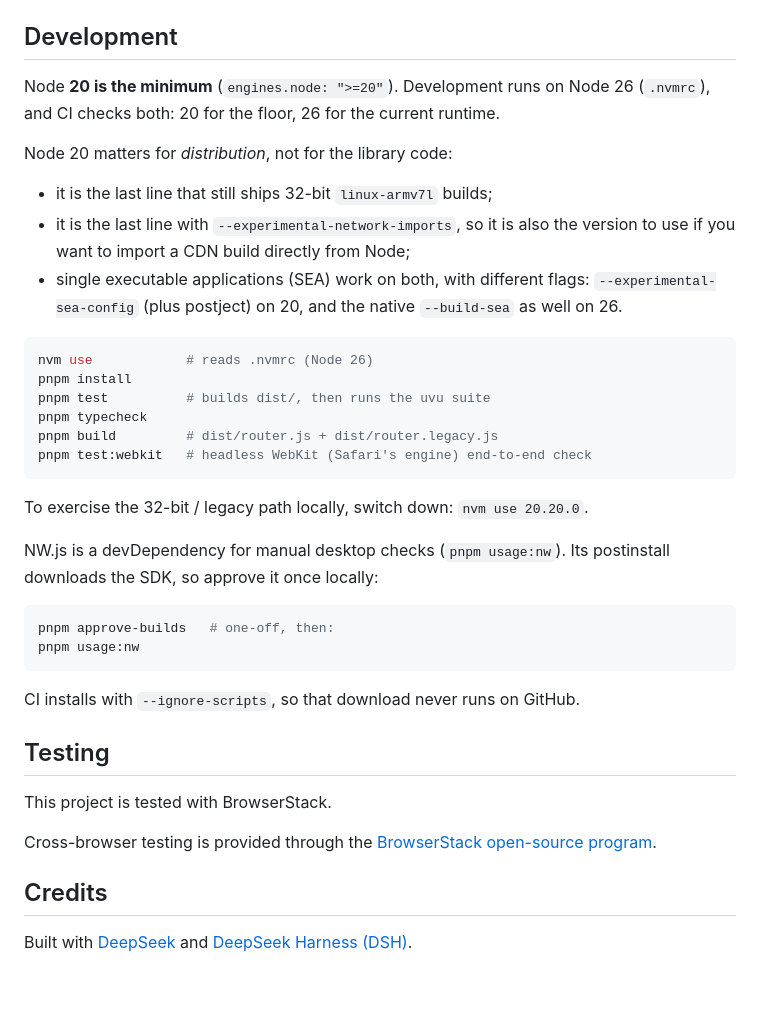
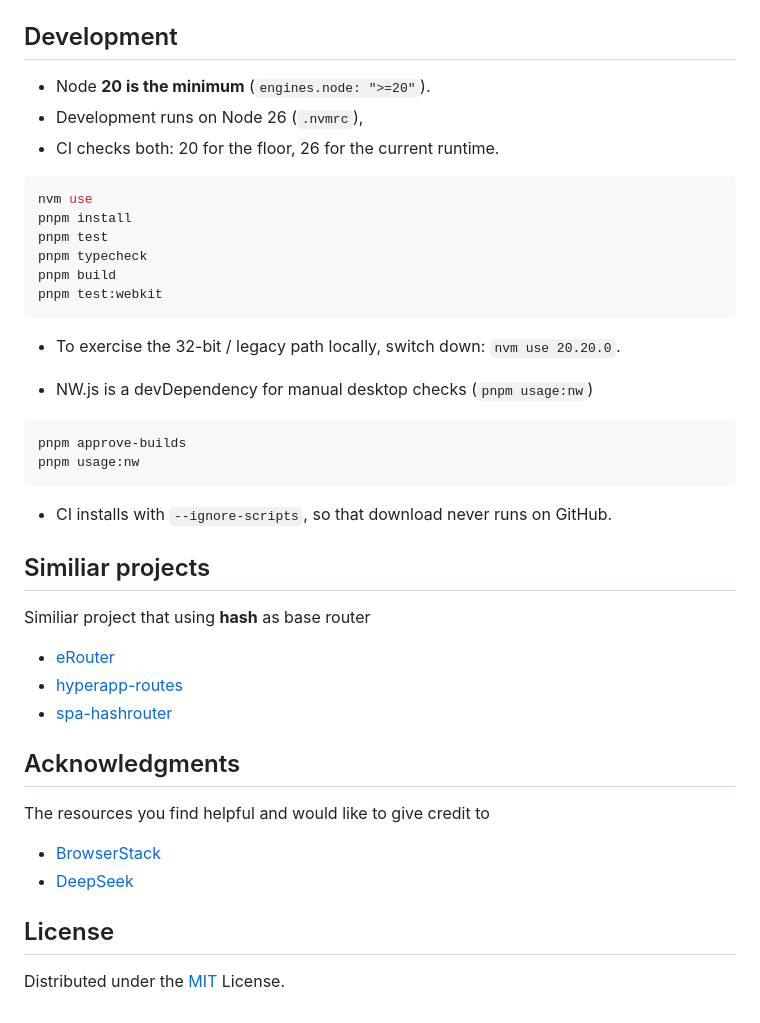
Before and after one commit to jlongyam/router, a Markdown page: README.md, the part around one of its changes. GitHub-like rendering; blank space fills up the shorter version.

Commit message:
docs: update README

````diff
--- a/README.md
+++ b/README.md
@@ -189,47 +198,45 @@ targeting those browsers.
 
 ## Development
 
-Node **20 is the minimum** (`engines.node: ">=20"`). Development runs on Node 26
-(`.nvmrc`), and CI checks both: 20 for the floor, 26 for the current runtime.
-
-Node 20 matters for *distribution*, not for the library code:
-
-- it is the last line that still ships 32-bit `linux-armv7l` builds;
-- it is the last line with `--experimental-network-imports`, so it is also the
-  version to use if you want to import a CDN build directly from Node;
-- single executable applications (SEA) work on both, with different flags:
-  `--experimental-sea-config` (plus postject) on 20, and the native `--build-sea`
-  as well on 26.
+- Node **20 is the minimum** (`engines.node: ">=20"`).
+- Development runs on Node 26 (`.nvmrc`),
+- CI checks both: 20 for the floor, 26 for the current runtime.
 
 ```bash
-nvm use            # reads .nvmrc (Node 26)
+nvm use
 pnpm install
-pnpm test          # builds dist/, then runs the uvu suite
+pnpm test
 pnpm typecheck
-pnpm build         # dist/router.js + dist/router.legacy.js
-pnpm test:webkit   # headless WebKit (Safari's engine) end-to-end check
+pnpm build
+pnpm test:webkit
 ```
 
-To exercise the 32-bit / legacy path locally, switch down: `nvm use 20.20.0`.
+- To exercise the 32-bit / legacy path locally, switch down: `nvm use 20.20.0`.
 
-NW.js is a devDependency for manual desktop checks (`pnpm usage:nw`). Its
-postinstall downloads the SDK, so approve it once locally:
+- NW.js is a devDependency for manual desktop checks (`pnpm usage:nw`)
 
 ```bash
-pnpm approve-builds   # one-off, then:
+pnpm approve-builds
 pnpm usage:nw
 ```
 
-CI installs with `--ignore-scripts`, so that download never runs on GitHub.
+- CI installs with `--ignore-scripts`, so that download never runs on GitHub.
 
-## Testing
+## Similiar projects
 
-This project is tested with BrowserStack.
+Similiar project that using **hash** as base router
 
-Cross-browser testing is provided through the
-[BrowserStack open-source program](https://www.browserstack.com/open-source).
+- [eRouter](https://github.com/frentsel/eRouter)
+- [hyperapp-routes](https://github.com/jrop/hyperapp-routes)
+- [spa-hashrouter](https://github.com/liberstack/spa-hashrouter)
 
-## Credits
+## Acknowledgments
 
-Built with [DeepSeek](https://www.deepseek.com) and
-[DeepSeek Harness (DSH)](https://www.deepseek.com/harness/).
+The resources you find helpful and would like to give credit to
+
+- [BrowserStack](https://www.browserstack.com/open-source)
+- [DeepSeek](https://www.deepseek.com/harness/)
+
+## License
+
+Distributed under the [MIT](LICENSE) License.
````
Also changed, not shown: other parts of README.md (+18 -9 lines).
